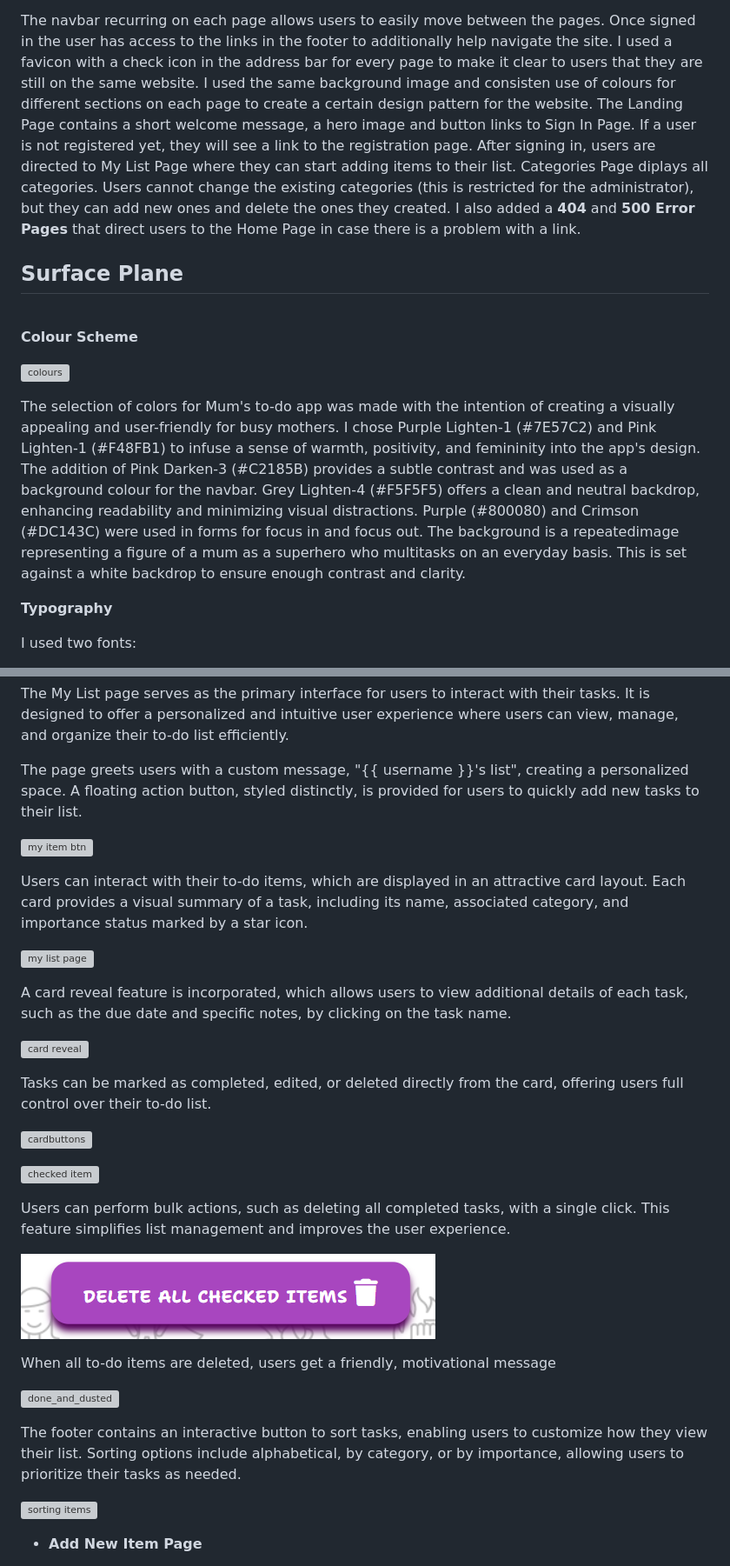
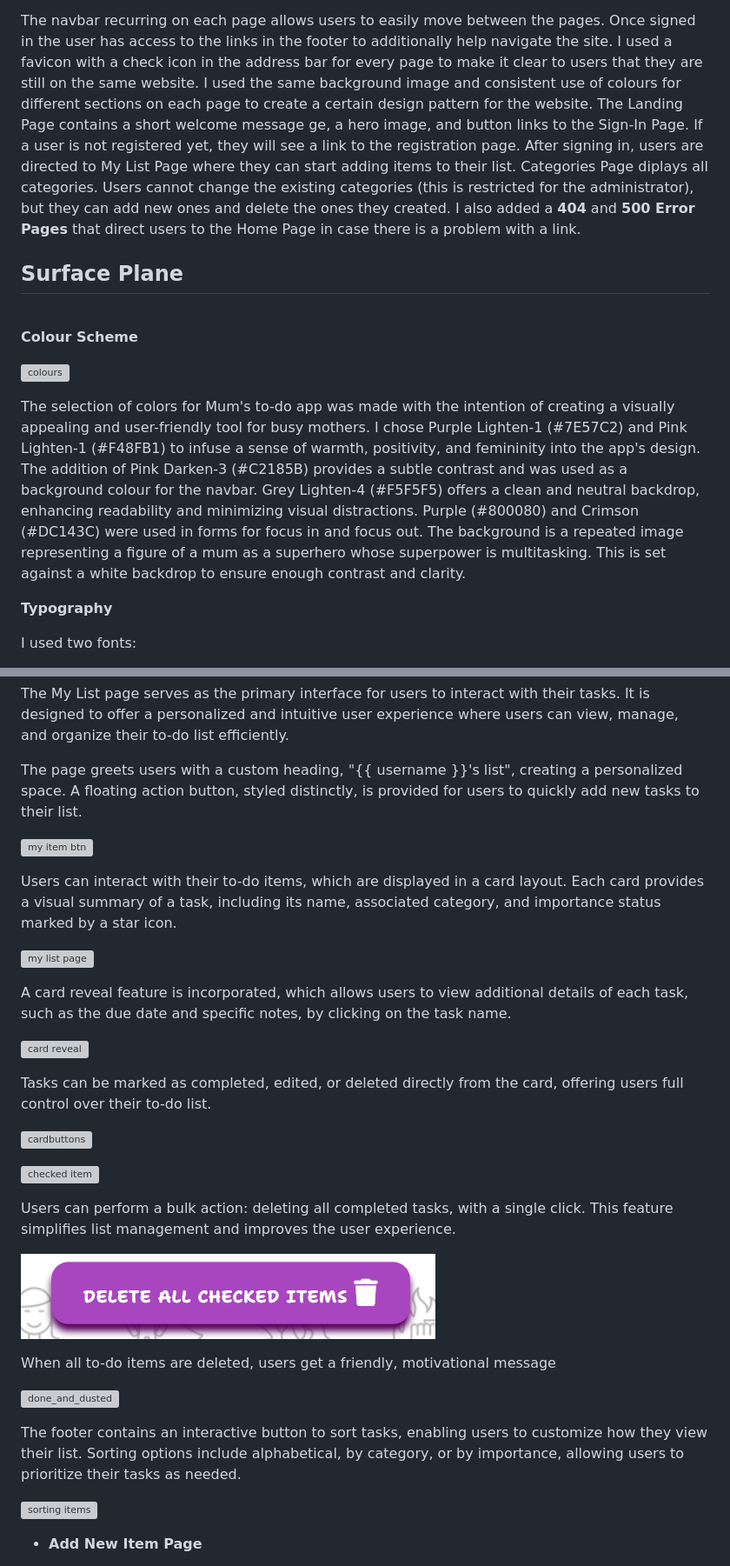
Before and after one commit to AgyLuczak/MUM-S-TO-DO-LIST, a Markdown page: README.md, 2 parts joined by grey strips. Shown at 87% size. Drawn GitHub-style; grey boxes are pictures that could not be loaded.

```diff
--- a/README.md
+++ b/README.md
@@ -138,7 +138,7 @@ The website consists of nine pages:
 
 
 The navbar recurring on each page allows users to easily move between the pages. Once signed in the user has access to the links in the footer to additionally help navigate the site.
-I used a  favicon with a check icon in the address bar for every page to make it clear to users that they are still on the same website.  I used the same background image and consisten use of colours for different sections on each page to create a certain design pattern for the website. The Landing Page contains a short welcome message, a hero image and button links to Sign In Page. If a user is not registered yet, they will see a link to the registration page. After signing in, users are directed to My List Page where they can start adding items to their list. Categories Page diplays all categories. Users cannot change the existing categories (this is restricted for the administrator), but they can add new ones and delete the ones they created. I also added a **404** and **500 Error Pages** that direct users to the Home Page in case there is a problem with a link.
+I used a favicon with a check icon in the address bar for every page to make it clear to users that they are still on the same website.  I used the same background image and consistent use of colours for different sections on each page to create a certain design pattern for the website. The Landing Page contains a short welcome message ge, a hero image, and button links to the Sign-In Page. If a user is not registered yet, they will see a link to the registration page. After signing in, users are directed to My List Page where they can start adding items to their list. Categories Page diplays all categories. Users cannot change the existing categories (this is restricted for the administrator), but they can add new ones and delete the ones they created. I also added a **404** and **500 Error Pages** that direct users to the Home Page in case there is a problem with a link.
 
 ## **Surface Plane**
 
@@ -149,7 +149,7 @@ I used a  favicon with a check icon in the address bar for every page to make it
 ![colours](./docs/color_palette.png)
 
 
-The selection of colors for Mum's to-do app was made with the intention of creating a visually appealing and user-friendly for busy mothers.  I chose Purple Lighten-1 (#7E57C2) and Pink Lighten-1 (#F48FB1)  to infuse a sense of warmth, positivity, and femininity into the app's design. The addition of Pink Darken-3 (#C2185B) provides a subtle contrast and was used as a background colour for the navbar. Grey Lighten-4 (#F5F5F5) offers a clean and neutral backdrop, enhancing readability and minimizing visual distractions.  Purple (#800080) and Crimson (#DC143C) were used in forms for focus in and focus out. The background is a repeatedimage representing a figure of a mum as a superhero who multitasks on an everyday basis. This is set against a white backdrop to ensure enough contrast and clarity.
+The selection of colors for Mum's to-do app was made with the intention of creating a visually appealing and user-friendly tool for busy mothers.  I chose Purple Lighten-1 (#7E57C2) and Pink Lighten-1 (#F48FB1)  to infuse a sense of warmth, positivity, and femininity into the app's design. The addition of Pink Darken-3 (#C2185B) provides a subtle contrast and was used as a background colour for the navbar. Grey Lighten-4 (#F5F5F5) offers a clean and neutral backdrop, enhancing readability and minimizing visual distractions.  Purple (#800080) and Crimson (#DC143C) were used in forms for focus in and focus out. The background is a repeated image representing a figure of a mum as a superhero whose superpower is multitasking. This is set against a white backdrop to ensure enough contrast and clarity.
 
 
 **Typography**
@@ -309,12 +307,12 @@ The application offers comprehensive CRUD (Create, Read, Update, Delete) functio
 
 The My List page serves as the primary interface for users to interact with their tasks. It is designed to offer a personalized and intuitive user experience where users can view, manage, and organize their to-do list efficiently.
 
-The page greets users with a custom message, "{{ username }}'s list", creating a personalized space. A floating action button, styled distinctly, is provided for users to quickly add new tasks to their list.
+The page greets users with a custom heading, "{{ username }}'s list", creating a personalized space. A floating action button, styled distinctly, is provided for users to quickly add new tasks to their list.
 
 ![my item btn](./docs/add_item_btn.png)
 
 
-Users can interact with their to-do items, which are displayed in an attractive card layout. Each card provides a visual summary of a task, including its name, associated category, and importance status marked by a star icon.
+Users can interact with their to-do items, which are displayed in a card layout. Each card provides a visual summary of a task, including its name, associated category, and importance status marked by a star icon.
 
 ![my list page](./docs/my_list_page.png)
 
@@ -331,7 +329,7 @@ Tasks can be marked as completed, edited, or deleted directly from the card, off
 ![checked item](./docs/checked_item.png)
 
 
-Users can perform bulk actions, such as deleting all completed tasks, with a single click. This feature simplifies list management and improves the user experience.
+Users can perform a bulk action: deleting all completed tasks, with a single click. This feature simplifies list management and improves the user experience.
 
 ![delete all items](./docs/delete_all_checked.png)
 
@@ -339,7 +337,7 @@ When all to-do items are deleted, users get a friendly, motivational message
 
 ![done_and_dusted](./docs/done_and_dusted.png)
 
-The footer contains an interactive button to  sort tasks, enabling users to customize how they view their list. Sorting options include alphabetical, by category, or by importance, allowing users to prioritize their tasks as needed.
+The footer contains an interactive button to sort tasks, enabling users to customize how they view their list. Sorting options include alphabetical, by category, or by importance, allowing users to prioritize their tasks as needed.
 
 ![sorting items](./docs/sorting_items.png)
 
```
Also changed, not shown: other parts of README.md (+29 -26 lines), TESTING.md (+25 -21 lines).
